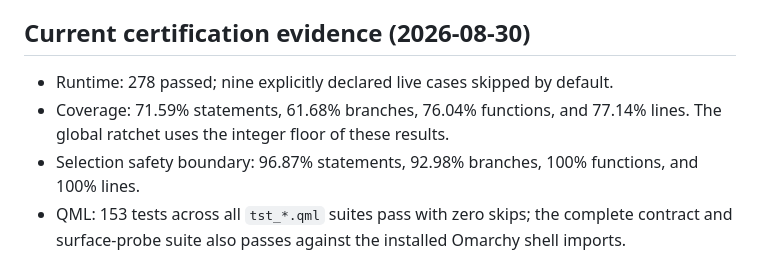
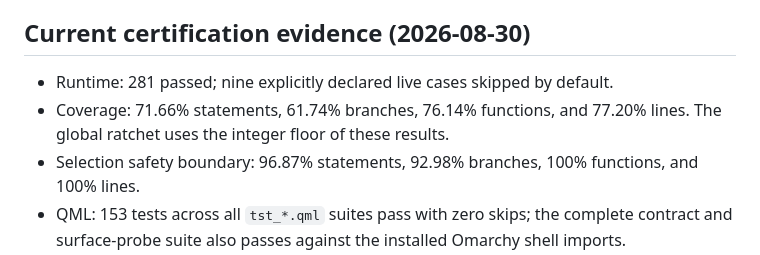
Before and after one commit to r-bart/omarchy-omapilot, a Markdown page: docs/test-matrix.md, the part around the change. Rendered like a GitHub page.

Commit message:
Refresh merged certification evidence

```diff
--- a/docs/test-matrix.md
+++ b/docs/test-matrix.md
@@ -73,9 +73,9 @@ unchanged.
 
 ## Current certification evidence (2026-08-30)
 
-- Runtime: 278 passed; nine explicitly declared live cases skipped by default.
-- Coverage: 71.59% statements, 61.68% branches, 76.04% functions, and
-  77.14% lines. The global ratchet uses the integer floor of these results.
+- Runtime: 281 passed; nine explicitly declared live cases skipped by default.
+- Coverage: 71.66% statements, 61.74% branches, 76.14% functions, and
+  77.20% lines. The global ratchet uses the integer floor of these results.
 - Selection safety boundary: 96.87% statements, 92.98% branches, 100%
   functions, and 100% lines.
 - QML: 153 tests across all `tst_*.qml` suites pass with zero skips; the
```
